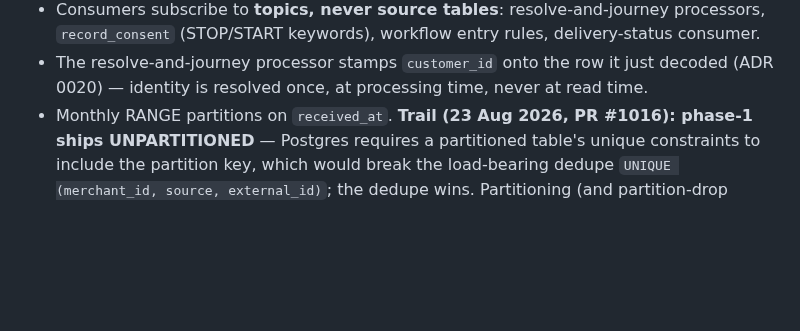
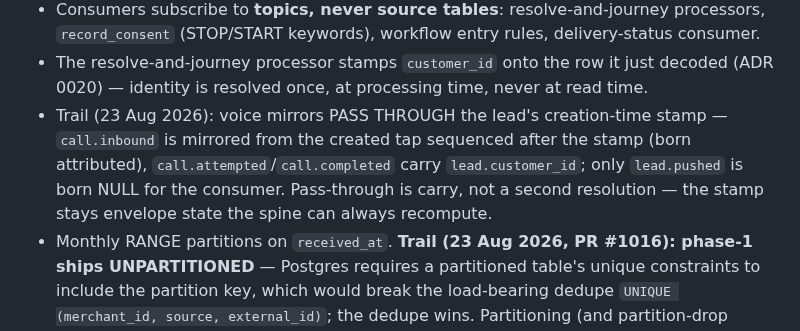
Before and after one commit to swaroopvarma1/buddy-cpaas-docs, a Markdown page: canon/02-record.md, the part around the change. Drawn GitHub-style; blank space fills up the shorter version.

```diff
--- a/canon/02-record.md
+++ b/canon/02-record.md
@@ -37,6 +37,11 @@ Everything that arrives, verbatim and immutable. Replay is the only recovery mec
   `record_consent` (STOP/START keywords), workflow entry rules, delivery-status consumer.
 - The resolve-and-journey processor stamps `customer_id` onto the row it just decoded
   (ADR 0020) — identity is resolved once, at processing time, never at read time.
+- Trail (23 Aug 2026): voice mirrors PASS THROUGH the lead's creation-time stamp —
+  `call.inbound` is mirrored from the created tap sequenced after the stamp (born
+  attributed), `call.attempted`/`call.completed` carry `lead.customer_id`; only
+  `lead.pushed` is born NULL for the consumer. Pass-through is carry, not a second
+  resolution — the stamp stays envelope state the spine can always recompute.
 - Monthly RANGE partitions on `received_at`. **Trail (23 Aug 2026, PR #1016): phase-1 ships
   UNPARTITIONED** — Postgres requires a partitioned table's unique constraints to include the
   partition key, which would break the load-bearing dedupe `UNIQUE (merchant_id, source,
```
Also changed, not shown: design/execution-ledger.md (+1 -1 lines), modules/01-record.md (+24 -0 lines).
